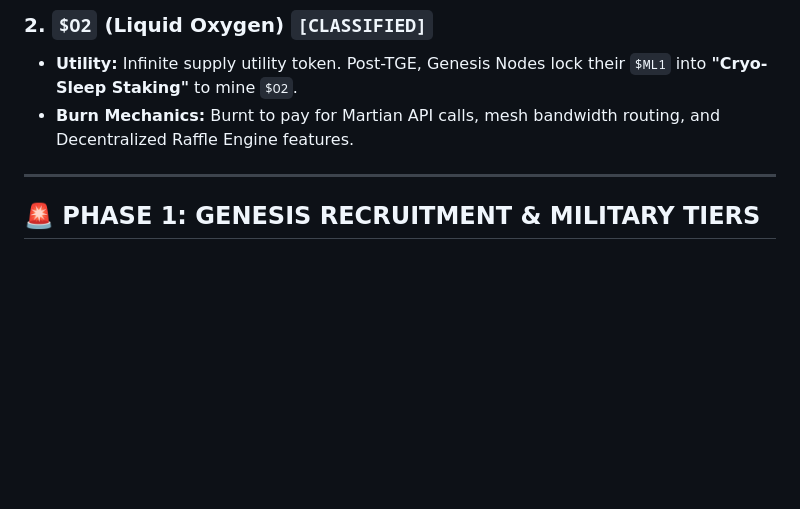
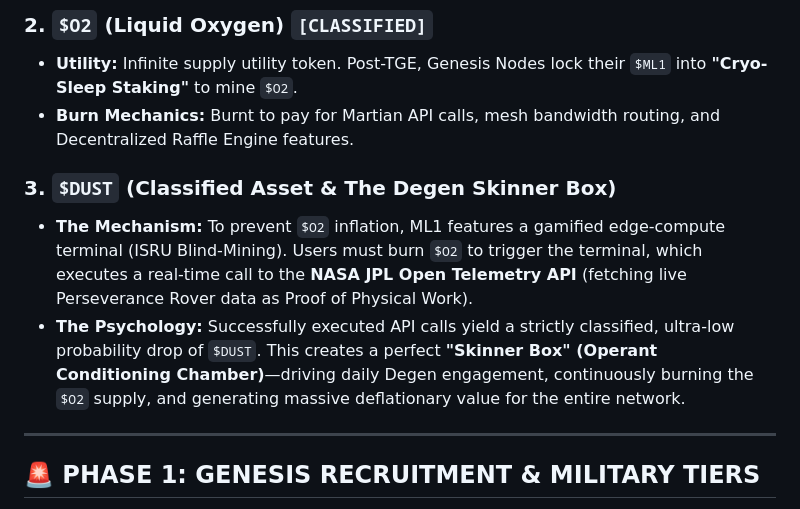
Before and after one commit to marsledger1/ML1-Genesis, a Markdown page: README.md, the part around the change. GitHub-like rendering; blank space fills up the shorter version.

```diff
--- a/README.md
+++ b/README.md
@@ -39,6 +39,10 @@ We do not seek permission from Earth authorities or aerospace corporations. By u
 ### 2. `$O2` (Liquid Oxygen) `[CLASSIFIED]`
 * **Utility:** Infinite supply utility token. Post-TGE, Genesis Nodes lock their `$ML1` into **"Cryo-Sleep Staking"** to mine `$O2`.
 * **Burn Mechanics:** Burnt to pay for Martian API calls, mesh bandwidth routing, and Decentralized Raffle Engine features.
+
+### 3. `$DUST` (Classified Asset & The Degen Skinner Box)
+* **The Mechanism:** To prevent `$O2` inflation, ML1 features a gamified edge-compute terminal (ISRU Blind-Mining). Users must burn `$O2` to trigger the terminal, which executes a real-time call to the **NASA JPL Open Telemetry API** (fetching live Perseverance Rover data as Proof of Physical Work).
+* **The Psychology:** Successfully executed API calls yield a strictly classified, ultra-low probability drop of `$DUST`. This creates a perfect **"Skinner Box" (Operant Conditioning Chamber)**—driving daily Degen engagement, continuously burning the `$O2` supply, and generating massive deflationary value for the entire network.
 
 ---
 
```
